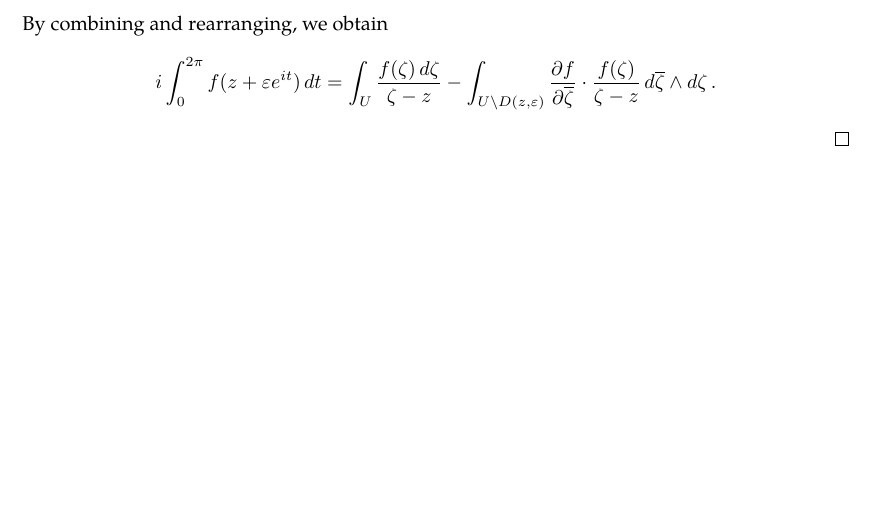
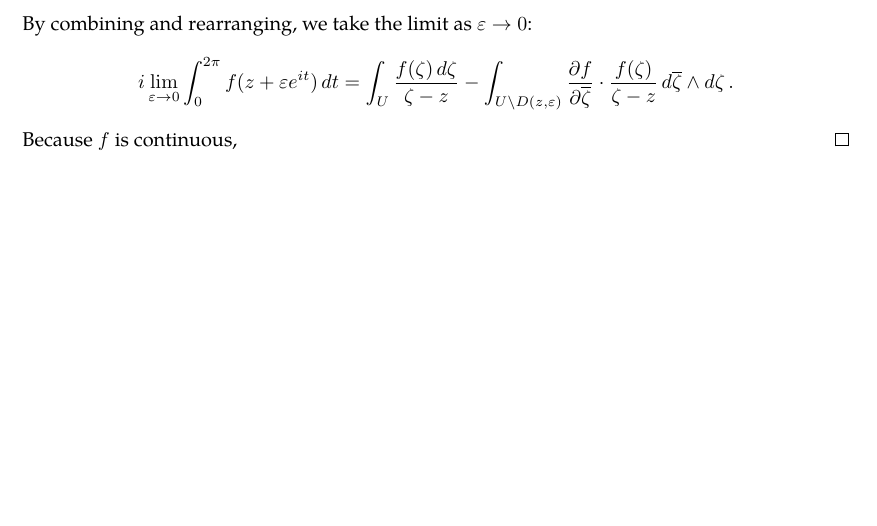
Before and after one commit to slipperking/complex-analysis-latex, a LaTeX document (main.tex): part of page 9 of 9, cut so that both start at the same text. Compiled offline with pdfLaTeX.

Commit message:
overleaf_to_git (Sat May 17 23:57:56 2025 -0700): update main.tex from r1543 to r1549

```diff
--- a/main.tex
+++ b/main.tex
@@ -228,6 +228,6 @@ It is important to know the differential 2-forms even for a single variable comp
     The first term in the integrand vanishes as it contains \(\ddzeta\wedge\ddzeta\). The second term can be simplified using the fact that \(\pdv{\overline{\zeta}}(\frac{1}{\zeta-z})=0\), leading to
     \[\int_{U\setminus D(z,\varepsilon)}\pdv{f}{\overline{\zeta}}\cdot\frac{f(\zeta)}{\zeta-z}\dd{\overline{\zeta}}\wedge\ddzeta.\]
     The rightmost term in equation \eqref{eq:pompeiuproofdirectintermediate} can be parameterized with \(\zeta=z+\varepsilon e^{it}\), \(t\in[0,2\pi)\). Then, \[\int_{D(z,\varepsilon)}\frac{f(\zeta)\ddzeta}{\zeta-z}=\int_0^{2\pi}\frac{f(z+\varepsilon e^{it})}{\varepsilon e^{it}}\cdot i\varepsilon e^{it}\dd{t}=i\int_0^{2\pi}f(z+\varepsilon e^{it})\dd{t}.\]
-    By combining and rearranging, we obtain \[i\int_0^{2\pi}f(z+\varepsilon e^{it})\dd{t}=\int_U\frac{f(\zeta)\ddzeta}{\zeta-z}-\int_{U\setminus D(z,\varepsilon)}\pdv{f}{\overline{\zeta}}\cdot\frac{f(\zeta)}{\zeta-z}\dd{\overline{\zeta}}\wedge\ddzeta.\]
+    By combining and rearranging, we take the limit as \(\varepsilon\to0\): \[i\lim_{\varepsilon\to0}\int_0^{2\pi}f(z+\varepsilon e^{it})\dd{t}=\int_U\frac{f(\zeta)\ddzeta}{\zeta-z}-\int_{U\setminus D(z,\varepsilon)}\pdv{f}{\overline{\zeta}}\cdot\frac{f(\zeta)}{\zeta-z}\dd{\overline{\zeta}}\wedge\ddzeta.\] Because $f$ is continuous,
 \end{proof}
 \end{document}
```
